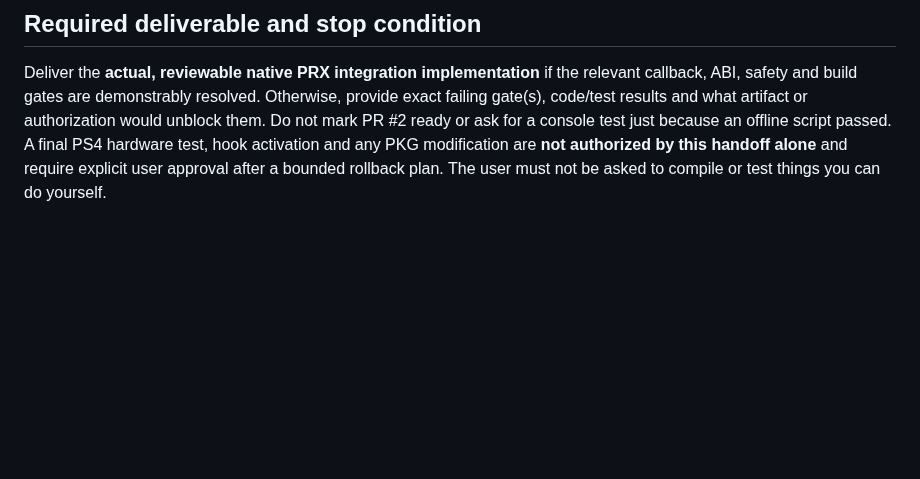
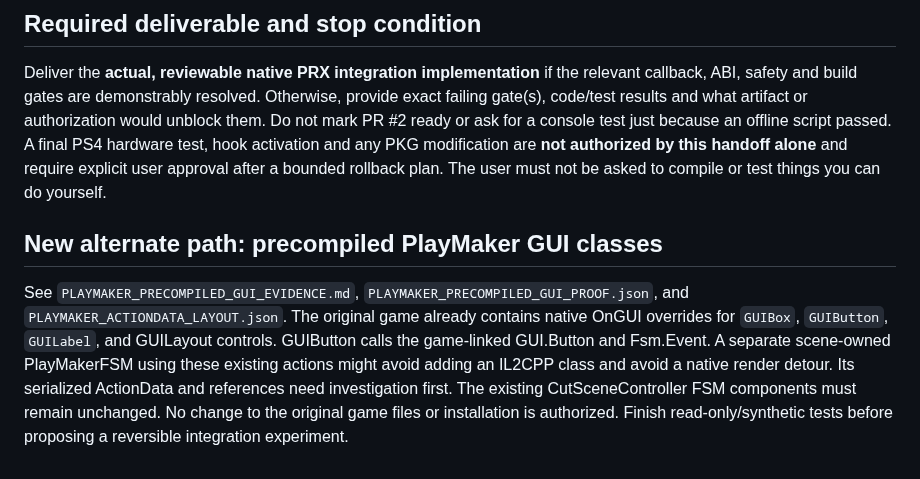
Before and after one commit to Skaymer-AR/TheForest-UCM-PS4, a Markdown page: docs/CODEX_ACTUAL_INGAME_PRX_HANDOFF.md, the part around the change. GitHub-like rendering; blank space fills up the shorter version.

Commit message:
Give Codex exact next research gate for game-native PlayMaker graphical actions

```diff
--- a/docs/CODEX_ACTUAL_INGAME_PRX_HANDOFF.md
+++ b/docs/CODEX_ACTUAL_INGAME_PRX_HANDOFF.md
@@ -67,3 +67,7 @@ console test just because an offline script passed. A final PS4 hardware test,
 hook activation and any PKG modification are **not authorized by this
 handoff alone** and require explicit user approval after a bounded rollback
 plan. The user must not be asked to compile or test things you can do yourself.
+
+## New alternate path: precompiled PlayMaker GUI classes
+
+See `PLAYMAKER_PRECOMPILED_GUI_EVIDENCE.md`, `PLAYMAKER_PRECOMPILED_GUI_PROOF.json`, and `PLAYMAKER_ACTIONDATA_LAYOUT.json`. The original game already contains native OnGUI overrides for `GUIBox`, `GUIButton`, `GUILabel`, and GUILayout controls. GUIButton calls the game-linked GUI.Button and Fsm.Event. A separate scene-owned PlayMakerFSM using these existing actions might avoid adding an IL2CPP class and avoid a native render detour. Its serialized ActionData and references need investigation first. The existing CutSceneController FSM components must remain unchanged. No change to the original game files or installation is authorized. Finish read-only/synthetic tests before proposing a reversible integration experiment.
```
